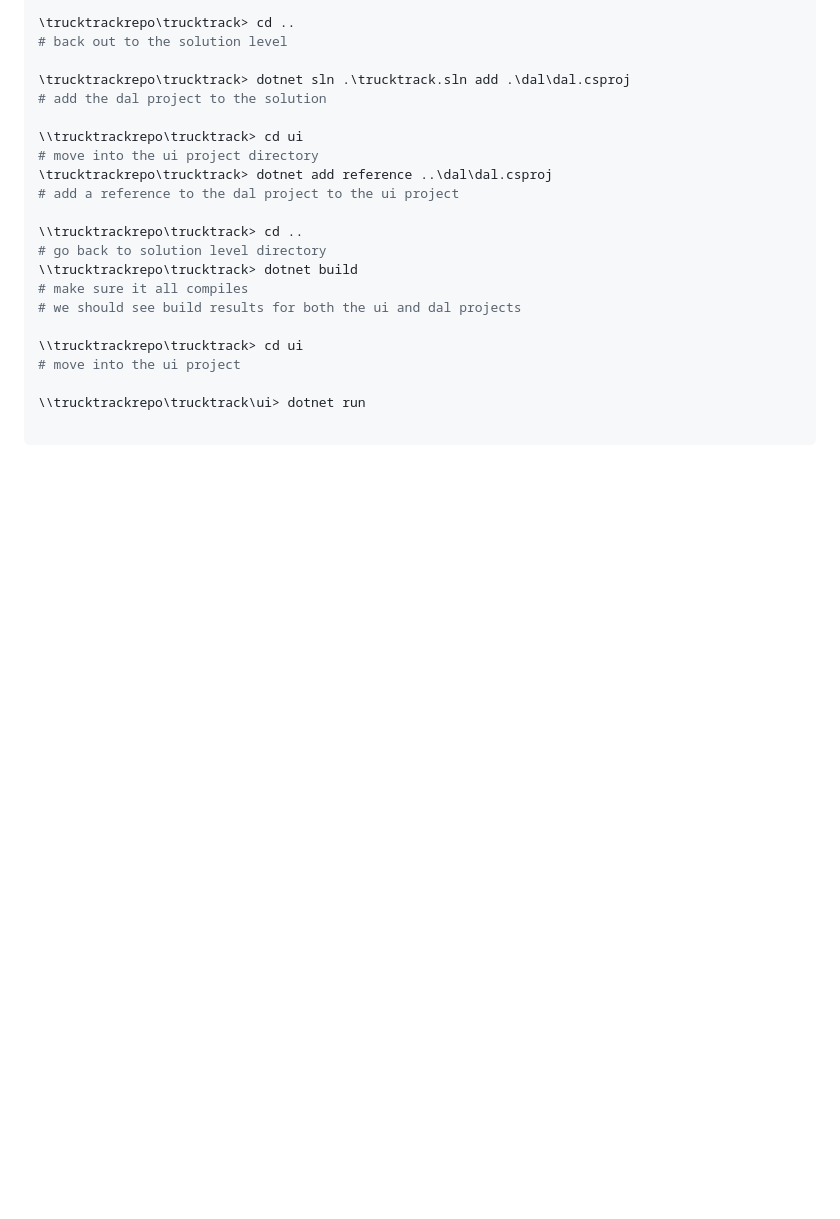
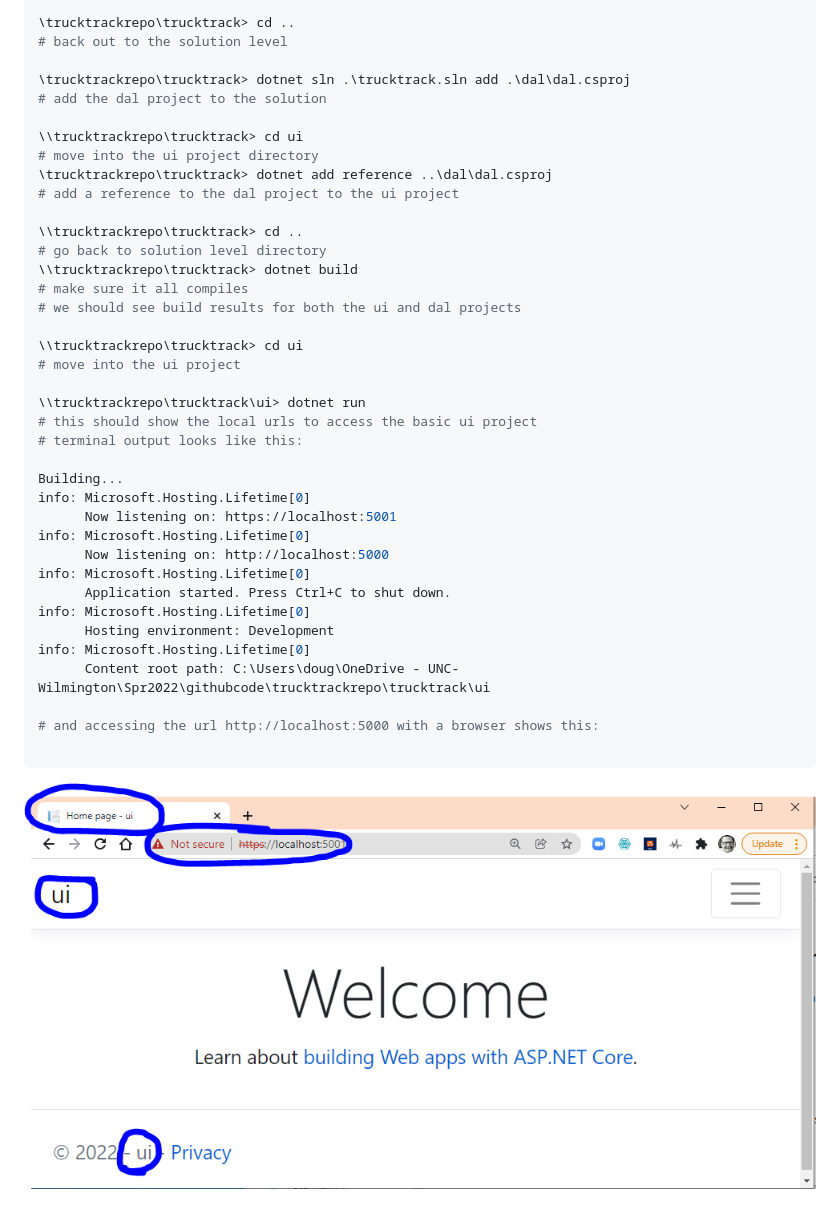
Before and after one commit to douglaskline/trucktrackrepo, a Markdown page: docs/initialScaffoldCommands.md, the part around the change. GitHub-like rendering; pictures changed too: docs/media/InitialTruckTrackWebApp.PNG (added); blank space fills up the shorter version.

Commit message:
add screenshot of initial trucktrack webapp

````diff
--- a/docs/initialScaffoldCommands.md
+++ b/docs/initialScaffoldCommands.md
@@ -70,5 +70,23 @@ These are the commands that were used to create the initial scaffolded projects.
 # move into the ui project
 
 \\trucktrackrepo\trucktrack\ui> dotnet run
+# this should show the local urls to access the basic ui project
+# terminal output looks like this:
+
+Building...
+info: Microsoft.Hosting.Lifetime[0]
+      Now listening on: https://localhost:5001
+info: Microsoft.Hosting.Lifetime[0]
+      Now listening on: http://localhost:5000
+info: Microsoft.Hosting.Lifetime[0]
+      Application started. Press Ctrl+C to shut down.
+info: Microsoft.Hosting.Lifetime[0]
+      Hosting environment: Development
+info: Microsoft.Hosting.Lifetime[0]
+      Content root path: C:\Users\doug\OneDrive - UNC-Wilmington\Spr2022\githubcode\trucktrackrepo\trucktrack\ui
+
+# and accessing the url http://localhost:5000 with a browser shows this:
 
 ```
+
+![Initial Scaffolded Webapp](./media/InitialTruckTrackWebApp.PNG)
````
